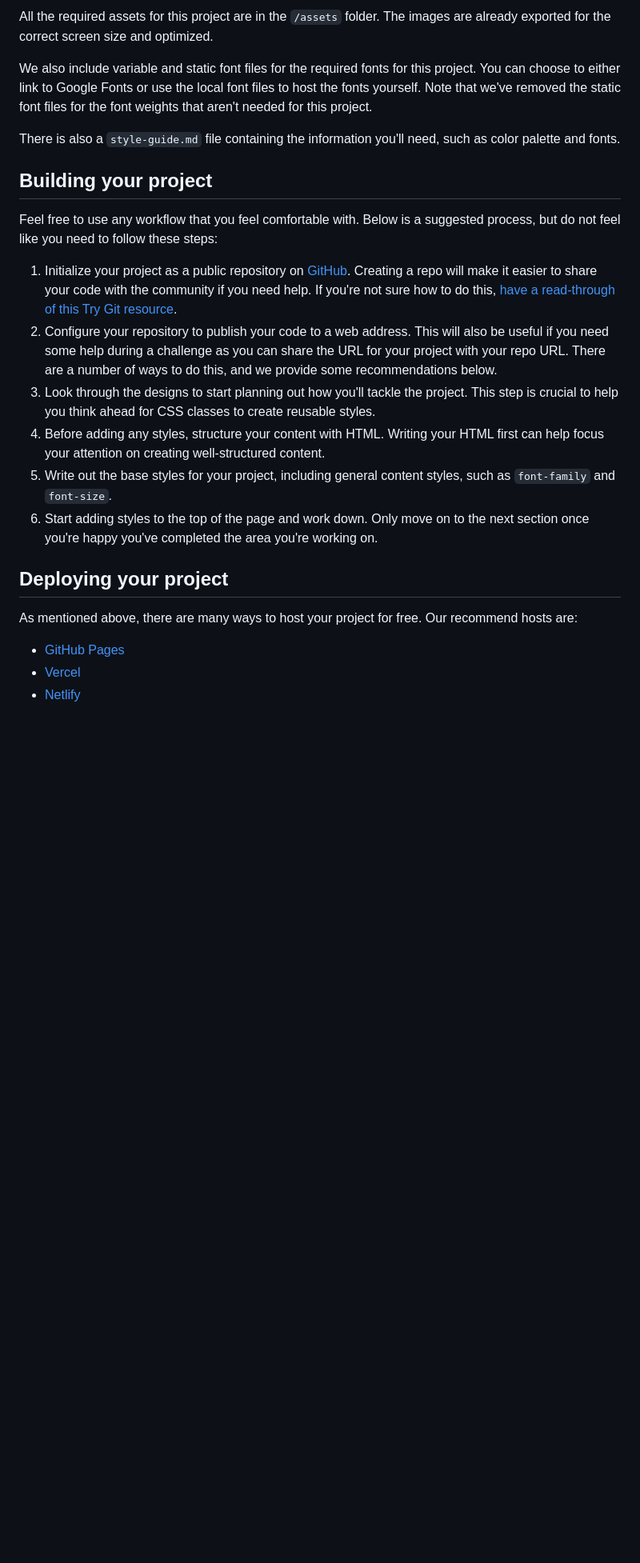
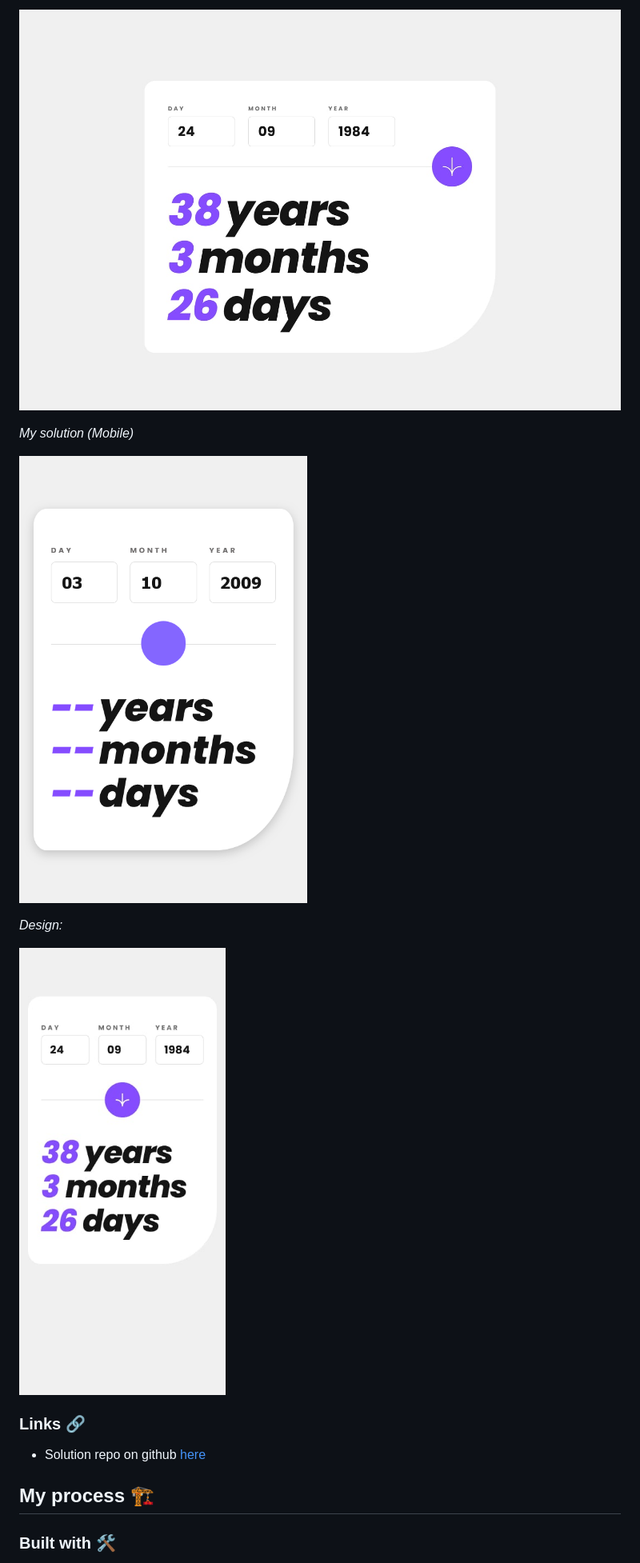
Before and after one commit to BeanyTheCoder/age-calculator-app-main, a Markdown page: README.md, the part around the change printed below. Shown: that part at 80% size. GitHub-like rendering; pictures changed too: image-1.png (added); blank space fills up the shorter version.

Commit message:
initial commit

```diff
--- a/README.md
+++ b/README.md
@@ -41,26 +46,19 @@ If you would like the design files (we provide Sketch & Figma versions) to inspe
 
-All the required assets for this project are in the `/assets` folder. The images are already exported for the correct screen size and optimized.
+![image of desktop design](./design/desktop-completed.jpg)
 
-We also include variable and static font files for the required fonts for this project. You can choose to either link to Google Fonts or use the local font files to host the fonts yourself. Note that we've removed the static font files for the font weights that aren't needed for this project.
+_My solution (Mobile)_
 
-There is also a `style-guide.md` file containing the information you'll need, such as color palette and fonts.
+![image of mobile solution](image-1.png)
 
-## Building your project
+_Design:_
 
-Feel free to use any workflow that you feel comfortable with. Below is a suggested process, but do not feel like you need to follow these steps:
+![image of mobile design](./design/mobile-design.jpg)
 
-1. Initialize your project as a public repository on [GitHub](https://github.com/). Creating a repo will make it easier to share your code with the community if you need help. If you're not sure how to do this, [have a read-through of this Try Git resource](https://try.github.io/).
-2. Configure your repository to publish your code to a web address. This will also be useful if you need some help during a challenge as you can share the URL for your project with your repo URL. There are a number of ways to do this, and we provide some recommendations below.
-3. Look through the designs to start planning out how you'll tackle the project. This step is crucial to help you think ahead for CSS classes to create reusable styles.
-4. Before adding any styles, structure your content with HTML. Writing your HTML first can help focus your attention on creating well-structured content.
-5. Write out the base styles for your project, including general content styles, such as `font-family` and `font-size`.
-6. Start adding styles to the top of the page and work down. Only move on to the next section once you're happy you've completed the area you're working on.
+### Links 🔗
 
-## Deploying your project
+- Solution repo on github [here]()
 
-As mentioned above, there are many ways to host your project for free. Our recommend hosts are:
+## My process 🏗️
 
-- [GitHub Pages](https://pages.github.com/)
-- [Vercel](https://vercel.com/)
-- [Netlify](https://www.netlify.com/)
+### Built with 🛠️
 
```
Also changed, not shown: other parts of README.md (+41 -51 lines), image.png (added), 2 other files.
